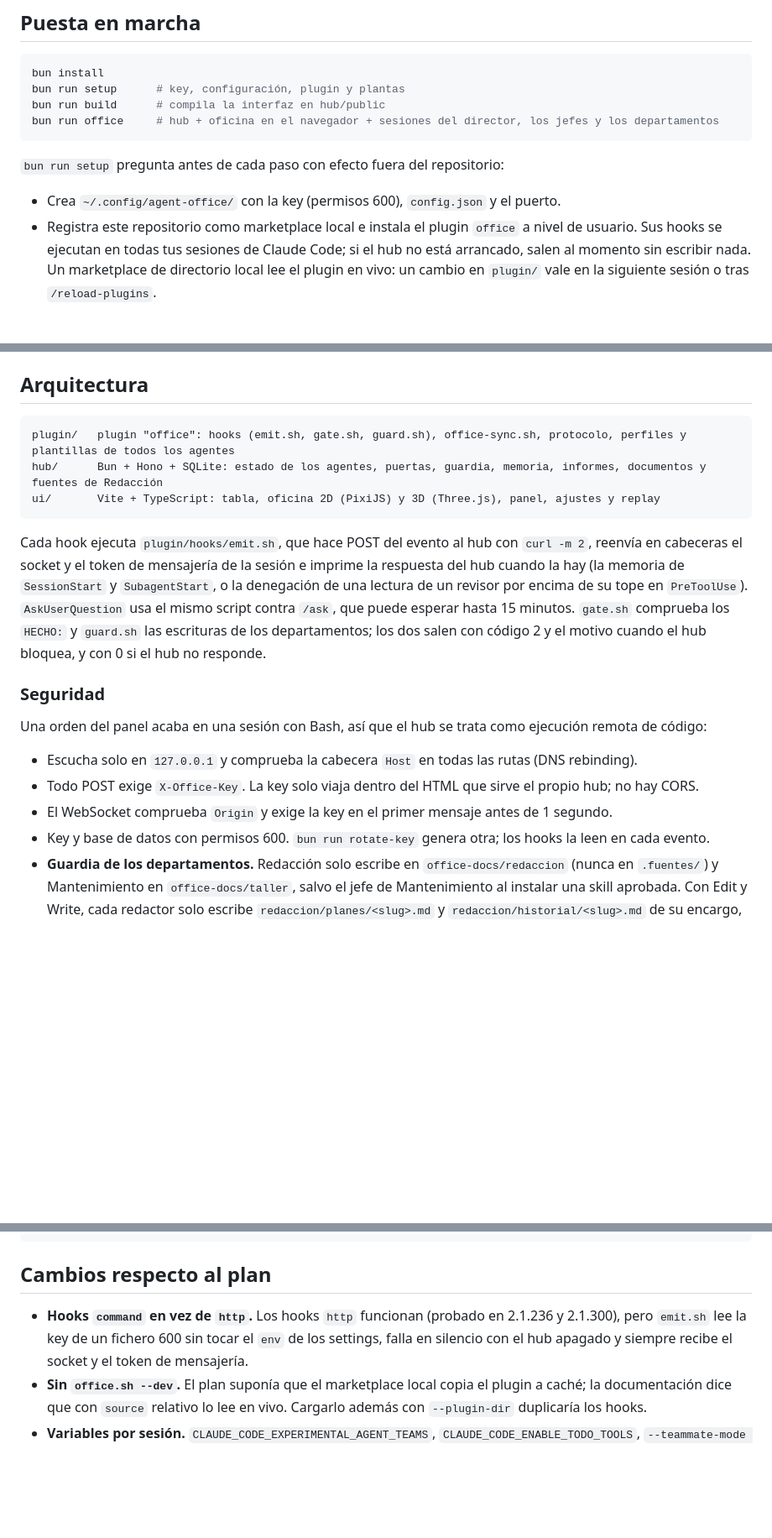
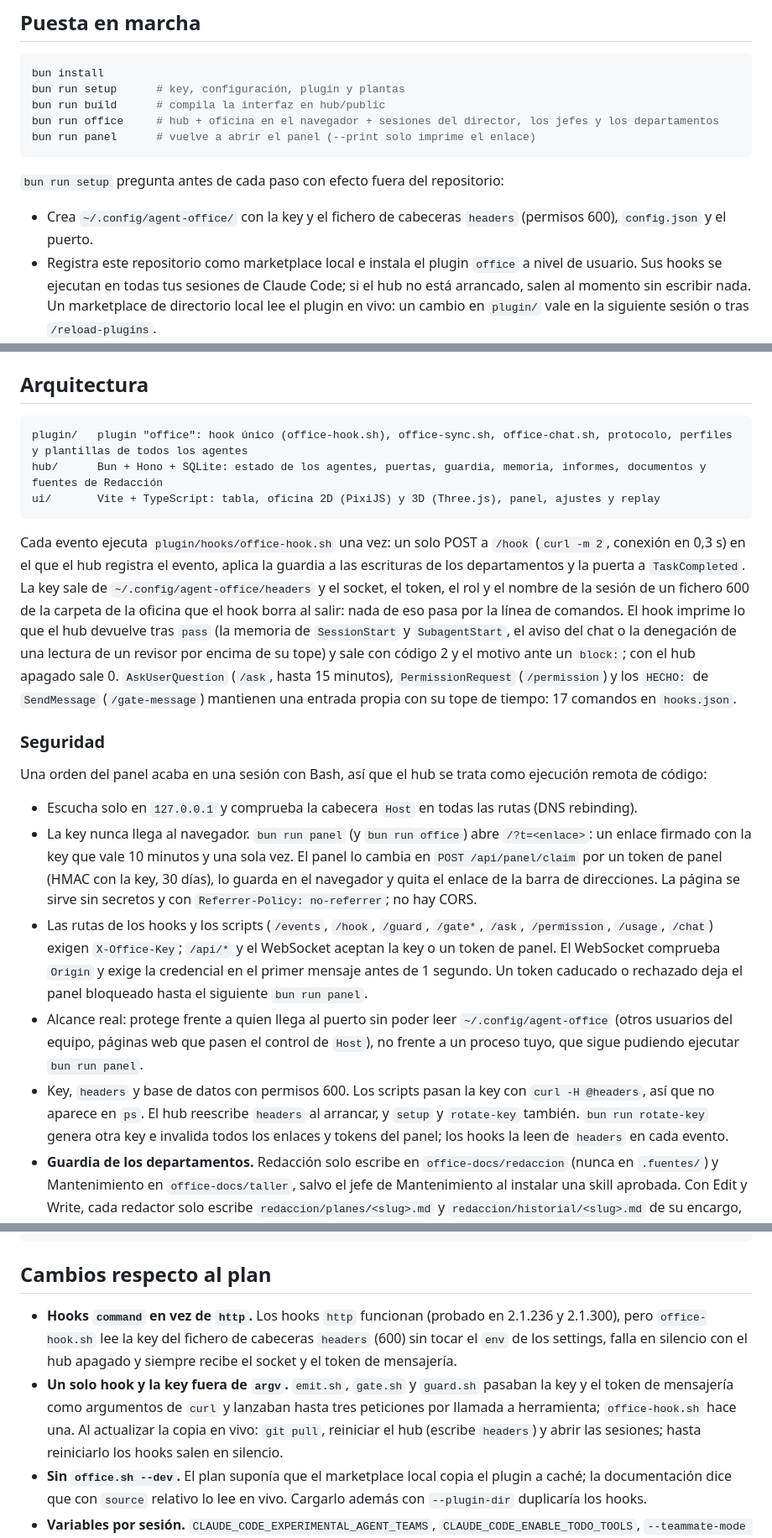
Before and after one commit to rubengmlp/agent-office, a Markdown page: README.md, 3 parts joined by grey strips. Shown at 84% size. GitHub-like rendering; blank space fills up the shorter version.

Commit message:
docs: panel link, headers file and the single hook in the README
Co-Authored-By: Claude Opus 5.5 <noreply@anthropic.com>

````diff
--- a/README.md
+++ b/README.md
@@ -19,11 +19,12 @@ bun install
 bun run setup      # key, configuración, plugin y plantas
 bun run build      # compila la interfaz en hub/public
 bun run office     # hub + oficina en el navegador + sesiones del director, los jefes y los departamentos
+bun run panel      # vuelve a abrir el panel (--print solo imprime el enlace)
 ```
 
 `bun run setup` pregunta antes de cada paso con efecto fuera del repositorio:
 
-- Crea `~/.config/agent-office/` con la key (permisos 600), `config.json` y el puerto.
+- Crea `~/.config/agent-office/` con la key y el fichero de cabeceras `headers` (permisos 600), `config.json` y el puerto.
 - Registra este repositorio como marketplace local e instala el plugin `office` a nivel de usuario. Sus hooks se ejecutan en todas tus sesiones de Claude Code; si el hub no está arrancado, salen al momento sin escribir nada. Un marketplace de directorio local lee el plugin en vivo: un cambio en `plugin/` vale en la siguiente sesión o tras `/reload-plugins`.
 - Ofrece convertir `~/Projects/mobile` y `~/Projects/backend` en plantas gestionadas, lo que escribe tres agentes por planta en `~/.claude/agents/`.
 - Crea el repositorio de documentos `~/Projects/office-docs` (`docsRepo` en `config.json`) con `redaccion/planes/`, `redaccion/historial/` y `taller/skills/`, y un primer commit.
@@ -132,21 +133,22 @@ Los lanzadores de los departamentos comprueban `GET /health` y no abren la sesi
 ## Arquitectura
 
 ```
-plugin/   plugin "office": hooks (emit.sh, gate.sh, guard.sh), office-sync.sh, protocolo, perfiles y plantillas de todos los agentes
+plugin/   plugin "office": hook único (office-hook.sh), office-sync.sh, office-chat.sh, protocolo, perfiles y plantillas de todos los agentes
 hub/      Bun + Hono + SQLite: estado de los agentes, puertas, guardia, memoria, informes, documentos y fuentes de Redacción
 ui/       Vite + TypeScript: tabla, oficina 2D (PixiJS) y 3D (Three.js), panel, ajustes y replay
 ```
 
-Cada hook ejecuta `plugin/hooks/emit.sh`, que hace POST del evento al hub con `curl -m 2`, reenvía en cabeceras el socket y el token de mensajería de la sesión e imprime la respuesta del hub cuando la hay (la memoria de `SessionStart` y `SubagentStart`, o la denegación de una lectura de un revisor por encima de su tope en `PreToolUse`). `AskUserQuestion` usa el mismo script contra `/ask`, que puede esperar hasta 15 minutos. `gate.sh` comprueba los `HECHO:` y `guard.sh` las escrituras de los departamentos; los dos salen con código 2 y el motivo cuando el hub bloquea, y con 0 si el hub no responde.
+Cada evento ejecuta `plugin/hooks/office-hook.sh` una vez: un solo POST a `/hook` (`curl -m 2`, conexión en 0,3 s) en el que el hub registra el evento, aplica la guardia a las escrituras de los departamentos y la puerta a `TaskCompleted`. La key sale de `~/.config/agent-office/headers` y el socket, el token, el rol y el nombre de la sesión de un fichero 600 de la carpeta de la oficina que el hook borra al salir: nada de eso pasa por la línea de comandos. El hook imprime lo que el hub devuelve tras `pass` (la memoria de `SessionStart` y `SubagentStart`, el aviso del chat o la denegación de una lectura de un revisor por encima de su tope) y sale con código 2 y el motivo ante un `block:`; con el hub apagado sale 0. `AskUserQuestion` (`/ask`, hasta 15 minutos), `PermissionRequest` (`/permission`) y los `HECHO:` de `SendMessage` (`/gate-message`) mantienen una entrada propia con su tope de tiempo: 17 comandos en `hooks.json`.
 
 ### Seguridad
 
 Una orden del panel acaba en una sesión con Bash, así que el hub se trata como ejecución remota de código:
 
 - Escucha solo en `127.0.0.1` y comprueba la cabecera `Host` en todas las rutas (DNS rebinding).
-- Todo POST exige `X-Office-Key`. La key solo viaja dentro del HTML que sirve el propio hub; no hay CORS.
-- El WebSocket comprueba `Origin` y exige la key en el primer mensaje antes de 1 segundo.
-- Key y base de datos con permisos 600. `bun run rotate-key` genera otra; los hooks la leen en cada evento.
+- La key nunca llega al navegador. `bun run panel` (y `bun run office`) abre `/?t=<enlace>`: un enlace firmado con la key que vale 10 minutos y una sola vez. El panel lo cambia en `POST /api/panel/claim` por un token de panel (HMAC con la key, 30 días), lo guarda en el navegador y quita el enlace de la barra de direcciones. La página se sirve sin secretos y con `Referrer-Policy: no-referrer`; no hay CORS.
+- Las rutas de los hooks y los scripts (`/events`, `/hook`, `/guard`, `/gate*`, `/ask`, `/permission`, `/usage`, `/chat`) exigen `X-Office-Key`; `/api/*` y el WebSocket aceptan la key o un token de panel. El WebSocket comprueba `Origin` y exige la credencial en el primer mensaje antes de 1 segundo. Un token caducado o rechazado deja el panel bloqueado hasta el siguiente `bun run panel`.
+- Alcance real: protege frente a quien llega al puerto sin poder leer `~/.config/agent-office` (otros usuarios del equipo, páginas web que pasen el control de `Host`), no frente a un proceso tuyo, que sigue pudiendo ejecutar `bun run panel`.
+- Key, `headers` y base de datos con permisos 600. Los scripts pasan la key con `curl -H @headers`, así que no aparece en `ps`. El hub reescribe `headers` al arrancar, y `setup` y `rotate-key` también. `bun run rotate-key` genera otra key e invalida todos los enlaces y tokens del panel; los hooks la leen de `headers` en cada evento.
 - **Guardia de los departamentos.** Redacción solo escribe en `office-docs/redaccion` (nunca en `.fuentes/`) y Mantenimiento en `office-docs/taller`, salvo el jefe de Mantenimiento al instalar una skill aprobada. Con Edit y Write, cada redactor solo escribe `redaccion/planes/<slug>.md` y `redaccion/historial/<slug>.md` de su encargo, y cada artesano `taller/skills/<nombre>/`; los jefes conservan toda la carpeta y en Bash rige la carpeta del departamento. Para Edit y Write la regla es exacta. Para Bash es parcial: detecta rutas escritas en el comando, pero no `cd`, variables ni scripts que escriben por su cuenta. Como red de seguridad, el hub guarda una huella de los ficheros que `git status` lista en cada planta gestionada mientras trabaja un agente de departamento y, al acabar su turno, avisa en el panel de los cambios que no puede atribuir a un Edit o Write de la planta: **alerta** si nadie de la planta trabajaba y **posible** si alguien sí.
 
 ### Privacidad
@@ -181,7 +183,8 @@ AGENT_OFFICE_RECORD=grabacion.json bun run hub   # graba lo emitido para reprodu
 
 ## Cambios respecto al plan
 
-- **Hooks `command` en vez de `http`.** Los hooks `http` funcionan (probado en 2.1.236 y 2.1.300), pero `emit.sh` lee la key de un fichero 600 sin tocar el `env` de los settings, falla en silencio con el hub apagado y siempre recibe el socket y el token de mensajería.
+- **Hooks `command` en vez de `http`.** Los hooks `http` funcionan (probado en 2.1.236 y 2.1.300), pero `office-hook.sh` lee la key del fichero de cabeceras `headers` (600) sin tocar el `env` de los settings, falla en silencio con el hub apagado y siempre recibe el socket y el token de mensajería.
+- **Un solo hook y la key fuera de `argv`.** `emit.sh`, `gate.sh` y `guard.sh` pasaban la key y el token de mensajería como argumentos de `curl` y lanzaban hasta tres peticiones por llamada a herramienta; `office-hook.sh` hace una. Al actualizar la copia en vivo: `git pull`, reiniciar el hub (escribe `headers`) y abrir las sesiones; hasta reiniciarlo los hooks salen en silencio.
 - **Sin `office.sh --dev`.** El plan suponía que el marketplace local copia el plugin a caché; la documentación dice que con `source` relativo lo lee en vivo. Cargarlo además con `--plugin-dir` duplicaría los hooks.
 - **Variables por sesión.** `CLAUDE_CODE_EXPERIMENTAL_AGENT_TEAMS`, `CLAUDE_CODE_ENABLE_TODO_TOOLS`, `--teammate-mode in-process` y `subagentPromptCacheTtl` van en el lanzador de cada sesión de la oficina, no en `~/.claude/settings.json`. Activar agent teams globalmente cambia cómo delega Claude en todas tus sesiones.
 - **Puerta con `HECHO:`.** En Claude Code 2.1.292 los modelos actuales no tienen `TaskCreate` ni `TaskUpdate` con ninguna de las vías documentadas, así que `TaskCompleted` no llega nunca. La puerta se comprueba en un hook `PreToolUse` sobre `SendMessage` cuando el jefe avisa con `HECHO:`.
````
Also changed, not shown: other parts of README.md (+2 -2 lines).
